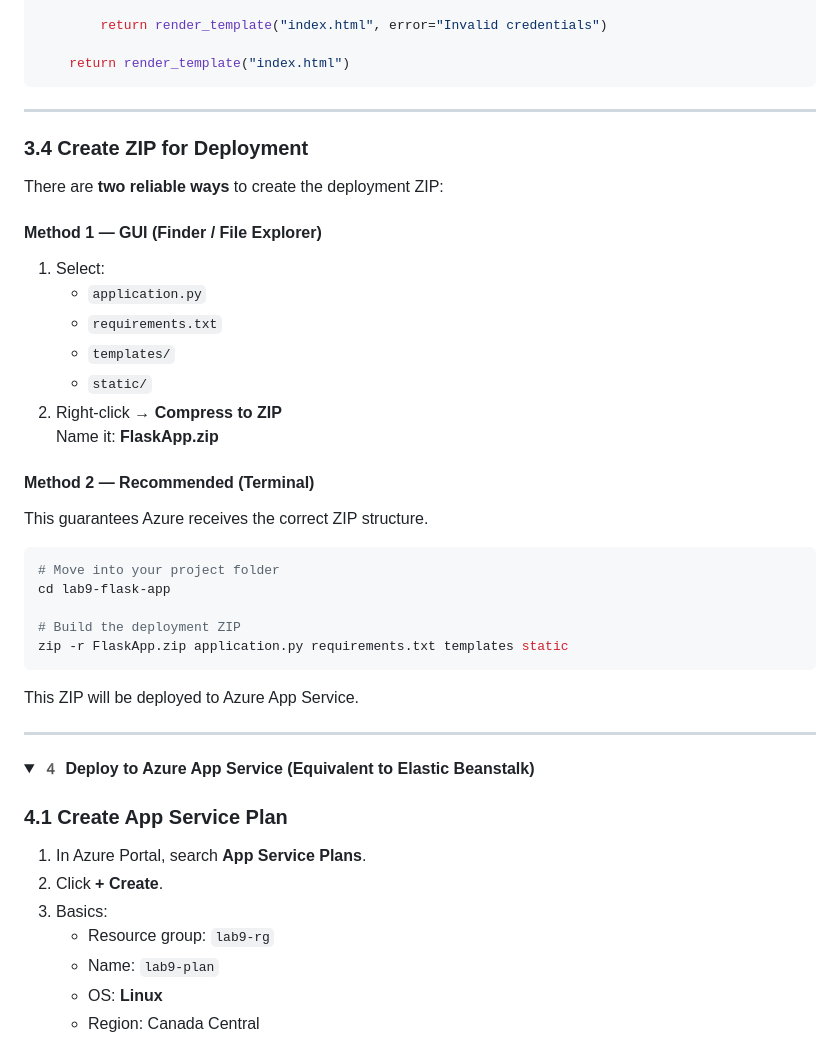
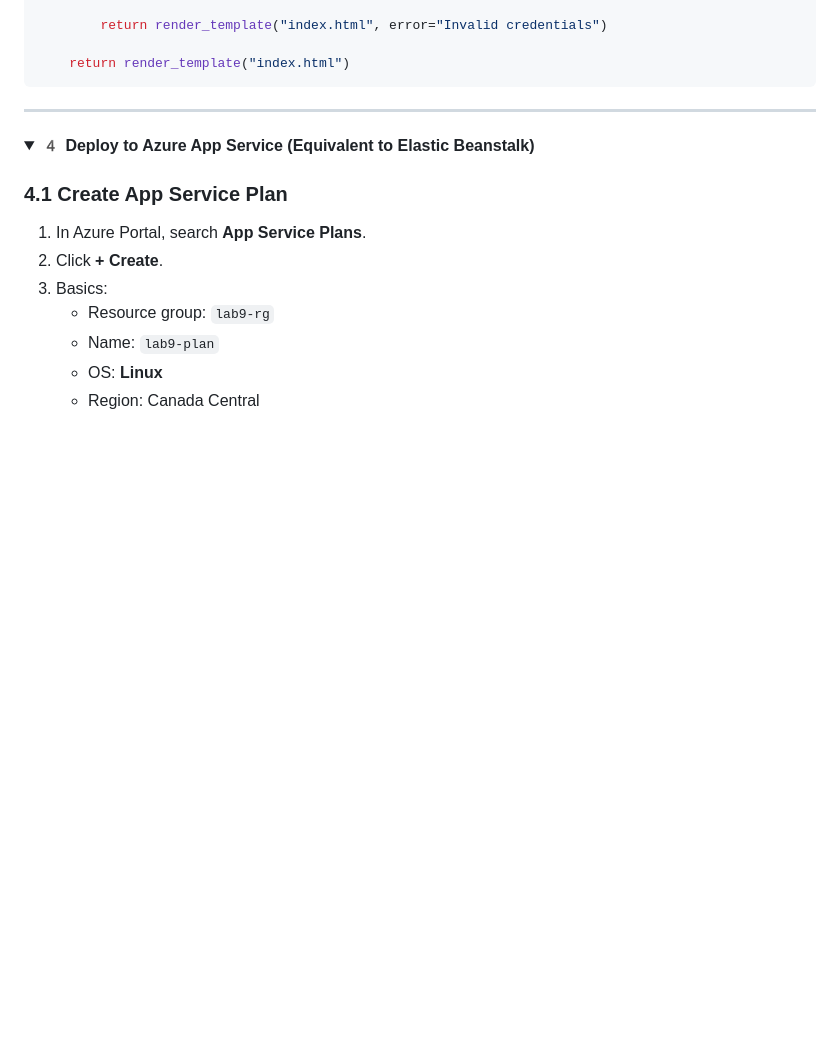
Before and after one commit to dejalltime/azure-webapp-lab9, a Markdown page: README.md, the part around the change. Drawn GitHub-style; folded sections open; blank space fills up the shorter version.

````diff
--- a/README.md
+++ b/README.md
@@ -194,36 +194,6 @@ def login():
     return render_template("index.html")
 ```
 
----
-
-### 3.4 Create ZIP for Deployment
-
-There are **two reliable ways** to create the deployment ZIP:
-
-#### Method 1 — GUI (Finder / File Explorer)
-
-1. Select:
-   - `application.py`
-   - `requirements.txt`
-   - `templates/`
-   - `static/`
-2. Right-click → **Compress to ZIP**
-   Name it: **FlaskApp.zip**
-
-#### Method 2 — Recommended (Terminal)
-
-This guarantees Azure receives the correct ZIP structure.
-
-```bash
-# Move into your project folder
-cd lab9-flask-app
-
-# Build the deployment ZIP
-zip -r FlaskApp.zip application.py requirements.txt templates static
-```
-
-This ZIP will be deployed to Azure App Service.
-
 </details>
 
 ---
````
